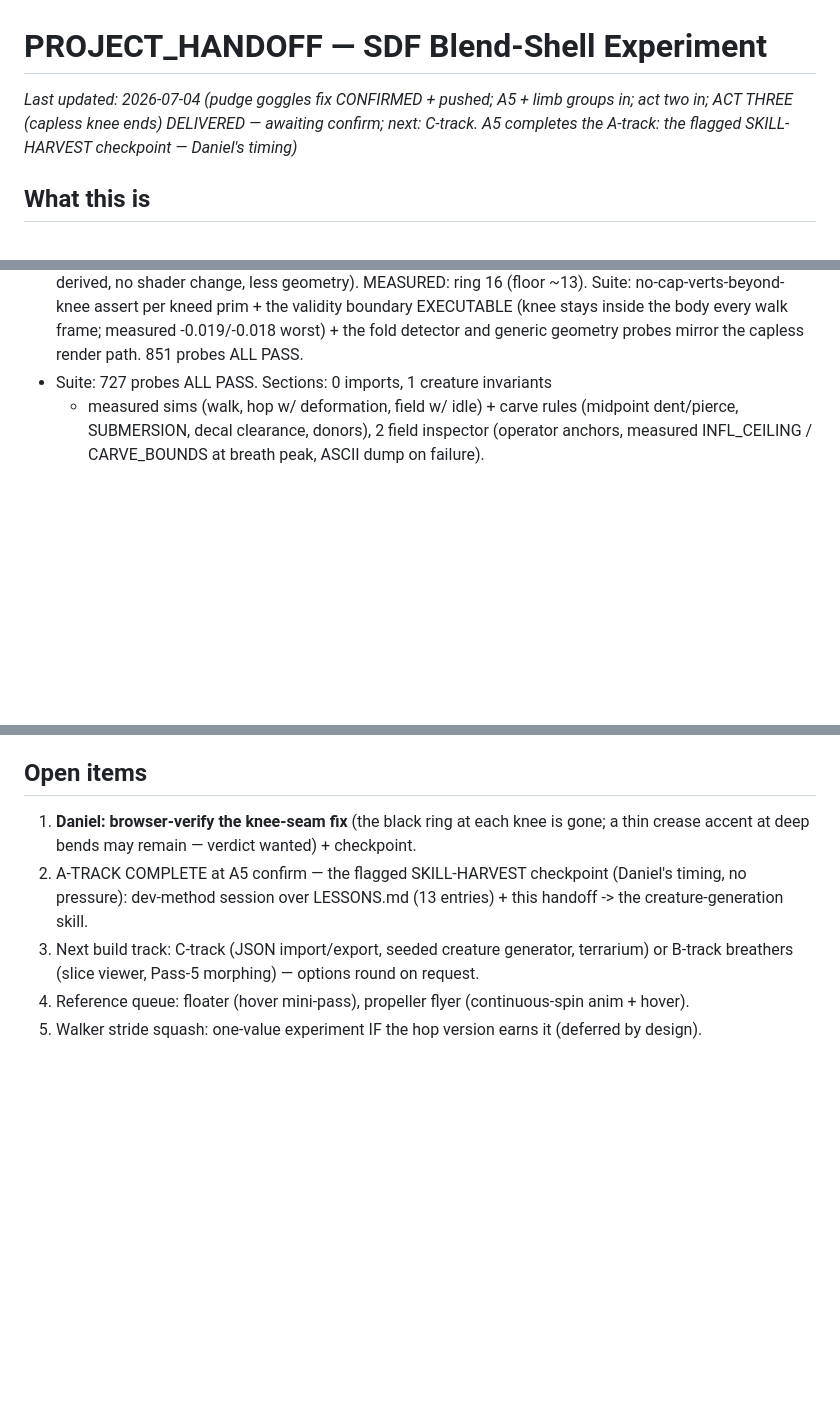
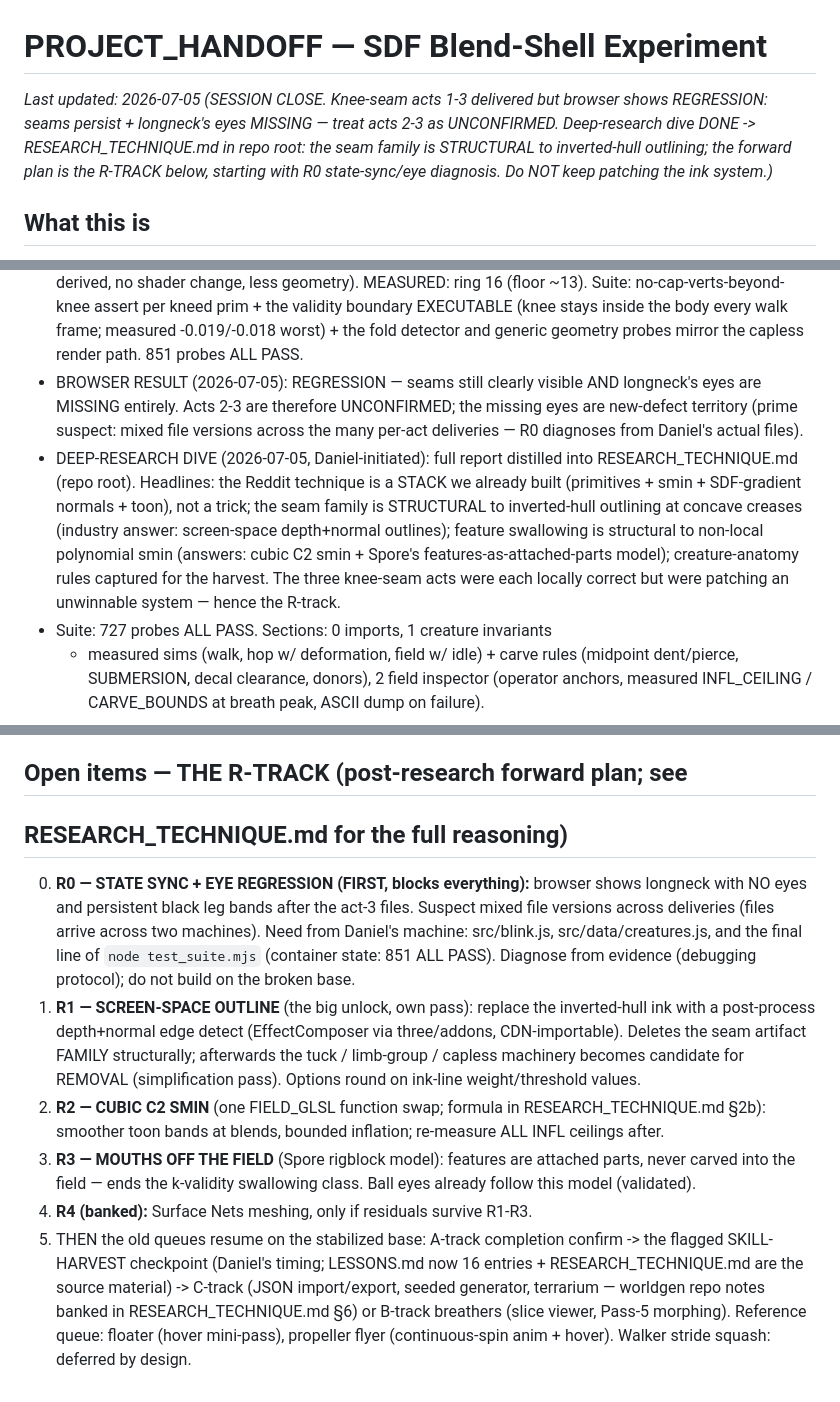
Before and after one commit to Cupcakechan/ExperimentProject, a Markdown page: sdf-blend-shell/PROJECT_HANDOFF.md, 3 parts joined by grey strips. GitHub-like rendering; blank space fills up the shorter version.

Commit message:
Session close: research doc in repo, handoff updated with R-track plan and open regression

```diff
--- a/sdf-blend-shell/PROJECT_HANDOFF.md
+++ b/sdf-blend-shell/PROJECT_HANDOFF.md
@@ -1,9 +1,11 @@
 # PROJECT_HANDOFF — SDF Blend-Shell Experiment
 
-_Last updated: 2026-07-04 (pudge goggles fix CONFIRMED + pushed; A5 + limb groups in;
-act two in; ACT THREE
-(capless knee ends) DELIVERED — awaiting confirm; next: C-track. A5 completes
-the A-track: the flagged SKILL-HARVEST checkpoint — Daniel's timing)_
+_Last updated: 2026-07-05 (SESSION CLOSE. Knee-seam acts 1-3 delivered but
+browser shows REGRESSION: seams persist + longneck's eyes MISSING — treat
+acts 2-3 as UNCONFIRMED. Deep-research dive DONE -> RESEARCH_TECHNIQUE.md
+in repo root: the seam family is STRUCTURAL to inverted-hull outlining;
+the forward plan is the R-TRACK below, starting with R0 state-sync/eye
+diagnosis. Do NOT keep patching the ink system.)_
 
 ## What this is
 The "SDF blend-shell" character technique (capsule/sphere prims whose mesh
@@ -217,6 +219,21 @@ DONE (Skitter).
   every walk frame; measured -0.019/-0.018 worst) + the fold detector
   and generic geometry probes mirror the capless render path. 851
   probes ALL PASS.
+- BROWSER RESULT (2026-07-05): REGRESSION — seams still clearly
+  visible AND longneck's eyes are MISSING entirely. Acts 2-3 are
+  therefore UNCONFIRMED; the missing eyes are new-defect territory
+  (prime suspect: mixed file versions across the many per-act
+  deliveries — R0 diagnoses from Daniel's actual files).
+- DEEP-RESEARCH DIVE (2026-07-05, Daniel-initiated): full report
+  distilled into RESEARCH_TECHNIQUE.md (repo root). Headlines: the
+  Reddit technique is a STACK we already built (primitives + smin +
+  SDF-gradient normals + toon), not a trick; the seam family is
+  STRUCTURAL to inverted-hull outlining at concave creases (industry
+  answer: screen-space depth+normal outlines); feature swallowing is
+  structural to non-local polynomial smin (answers: cubic C2 smin +
+  Spore's features-as-attached-parts model); creature-anatomy rules
+  captured for the harvest. The three knee-seam acts were each locally
+  correct but were patching an unwinnable system — hence the R-track.
 - Suite: 727 probes ALL PASS. Sections: 0 imports, 1 creature invariants
   + measured sims (walk, hop w/ deformation, field w/ idle) + carve rules
   (midpoint dent/pierce, SUBMERSION, decal clearance, donors), 2 field
@@ -254,18 +271,34 @@ DONE (Skitter).
   state in-file (a silent no-op shipped a ReferenceError this arc —
   caught by the suite run, per the GI rule).
 
-## Open items
-1. **Daniel: browser-verify the knee-seam fix** (the black ring at
-   each knee is gone; a thin crease accent at deep bends may remain —
-   verdict wanted) + checkpoint.
-2. A-TRACK COMPLETE at A5 confirm — the flagged SKILL-HARVEST
-   checkpoint (Daniel's timing, no pressure): dev-method session over
-   LESSONS.md (13 entries) + this handoff -> the creature-generation
-   skill.
-3. Next build track: C-track (JSON import/export, seeded creature
-   generator, terrarium) or B-track breathers (slice viewer, Pass-5
-   morphing) — options round on request.
-4. Reference queue: floater (hover mini-pass), propeller flyer
-   (continuous-spin anim + hover).
-5. Walker stride squash: one-value experiment IF the hop version earns
-   it (deferred by design).
+## Open items — THE R-TRACK (post-research forward plan; see
+## RESEARCH_TECHNIQUE.md for the full reasoning)
+0. **R0 — STATE SYNC + EYE REGRESSION (FIRST, blocks everything):**
+   browser shows longneck with NO eyes and persistent black leg
+   bands after the act-3 files. Suspect mixed file versions across
+   deliveries (files arrive across two machines). Need from Daniel's
+   machine: src/blink.js, src/data/creatures.js, and the final line of
+   `node test_suite.mjs` (container state: 851 ALL PASS). Diagnose from
+   evidence (debugging protocol); do not build on the broken base.
+1. **R1 — SCREEN-SPACE OUTLINE** (the big unlock, own pass): replace
+   the inverted-hull ink with a post-process depth+normal edge detect
+   (EffectComposer via three/addons, CDN-importable). Deletes the seam
+   artifact FAMILY structurally; afterwards the tuck / limb-group /
+   capless machinery becomes candidate for REMOVAL (simplification
+   pass). Options round on ink-line weight/threshold values.
+2. **R2 — CUBIC C2 SMIN** (one FIELD_GLSL function swap; formula in
+   RESEARCH_TECHNIQUE.md §2b): smoother toon bands at blends, bounded
+   inflation; re-measure ALL INFL ceilings after.
+3. **R3 — MOUTHS OFF THE FIELD** (Spore rigblock model): features are
+   attached parts, never carved into the field — ends the k-validity
+   swallowing class. Ball eyes already follow this model (validated).
+4. **R4 (banked):** Surface Nets meshing, only if residuals survive
+   R1-R3.
+5. THEN the old queues resume on the stabilized base: A-track completion
+   confirm -> the flagged SKILL-HARVEST checkpoint (Daniel's timing;
+   LESSONS.md now 16 entries + RESEARCH_TECHNIQUE.md are the source
+   material) -> C-track (JSON import/export, seeded generator,
+   terrarium — worldgen repo notes banked in RESEARCH_TECHNIQUE.md §6)
+   or B-track breathers (slice viewer, Pass-5 morphing). Reference
+   queue: floater (hover mini-pass), propeller flyer (continuous-spin
+   anim + hover). Walker stride squash: deferred by design.
```
